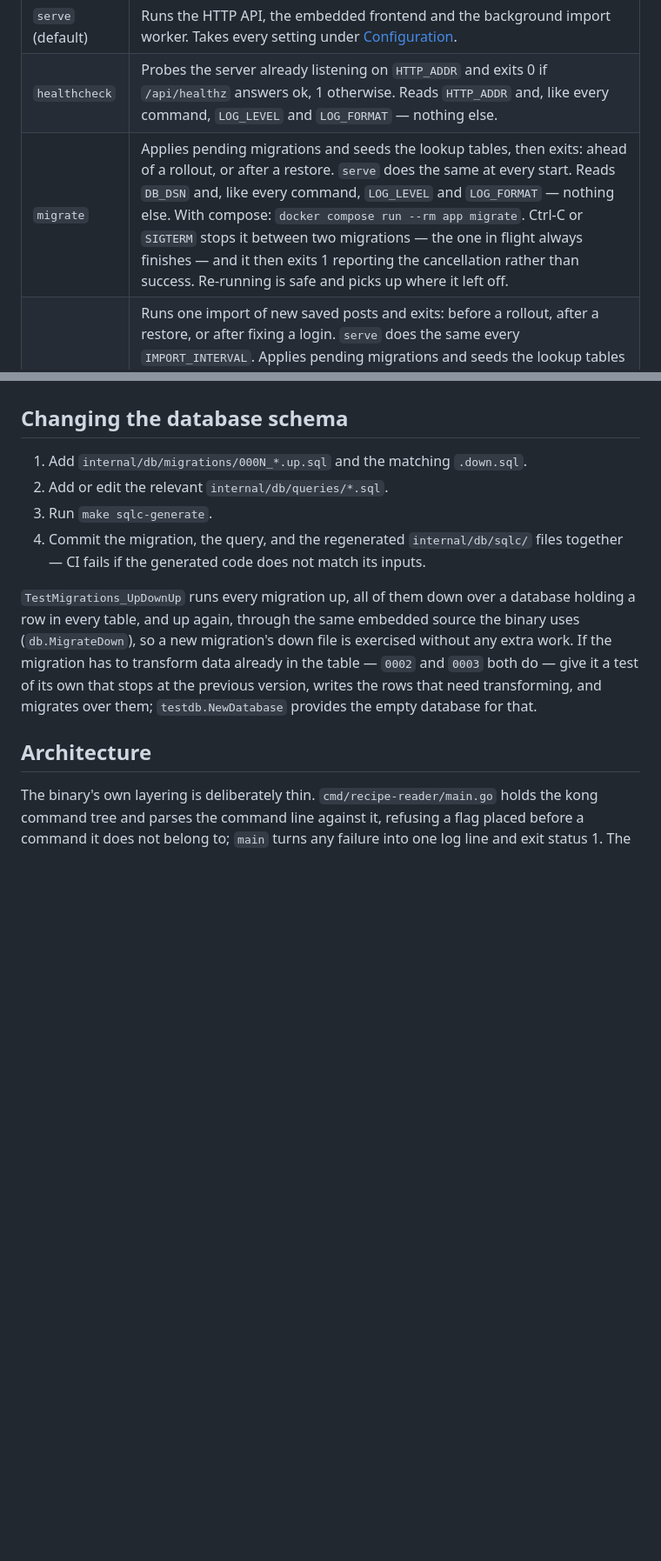
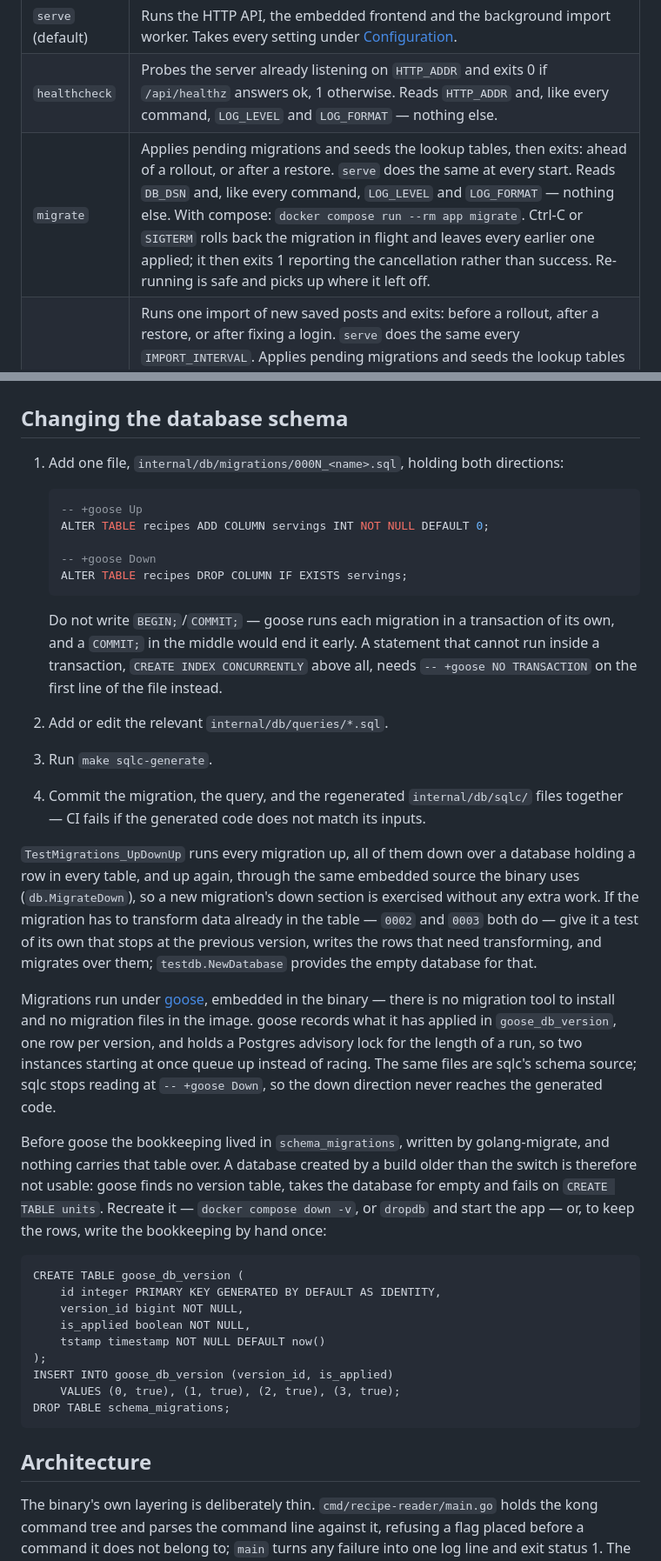
Before and after one commit to sBurmester/recipe-reader, a Markdown page: README.md, 2 parts joined by grey strips. Shown at 87% size. GitHub-like rendering; blank space fills up the shorter version.

Commit message:
docs: describe the goose migration format
A migration is one file with -- +goose Up and -- +goose Down and no
BEGIN;/COMMIT; of its own. Ctrl-C during migrate now rolls the migration
in flight back rather than finishing it, and a database created before
the switch has to be recreated, because nothing carries schema_migrations
over.

Assisted-by: Claude Opus 5.5 (High) via Claude Code
Co-Authored-By: Claude Opus 5.5 <noreply@anthropic.com>

````diff
--- a/README.md
+++ b/README.md
@@ -46,7 +46,7 @@ default: it runs when no command is named and takes its flags without one, so `r
 | --- | --- |
 | `serve` (default) | Runs the HTTP API, the embedded frontend and the background import worker. Takes every setting under [Configuration](#configuration). |
 | `healthcheck` | Probes the server already listening on `HTTP_ADDR` and exits 0 if `/api/healthz` answers ok, 1 otherwise. Reads `HTTP_ADDR` and, like every command, `LOG_LEVEL` and `LOG_FORMAT` — nothing else. |
-| `migrate` | Applies pending migrations and seeds the lookup tables, then exits: ahead of a rollout, or after a restore. `serve` does the same at every start. Reads `DB_DSN` and, like every command, `LOG_LEVEL` and `LOG_FORMAT` — nothing else. With compose: `docker compose run --rm app migrate`. Ctrl-C or `SIGTERM` stops it between two migrations — the one in flight always finishes — and it then exits 1 reporting the cancellation rather than success. Re-running is safe and picks up where it left off. |
+| `migrate` | Applies pending migrations and seeds the lookup tables, then exits: ahead of a rollout, or after a restore. `serve` does the same at every start. Reads `DB_DSN` and, like every command, `LOG_LEVEL` and `LOG_FORMAT` — nothing else. With compose: `docker compose run --rm app migrate`. Ctrl-C or `SIGTERM` rolls back the migration in flight and leaves every earlier one applied; it then exits 1 reporting the cancellation rather than success. Re-running is safe and picks up where it left off. |
 | `import` | Runs one import of new saved posts and exits: before a rollout, after a restore, or after fixing a login. `serve` does the same every `IMPORT_INTERVAL`. Applies pending migrations and seeds the lookup tables first, exactly as `serve` and `migrate` do — so running it against the database of an older server migrates that database. Reads the database, Instagram, extraction, LLM and import-limit settings. Refuses to start while another import is running, in this process or in a server, and refuses before it logs in. With compose: `docker compose run --rm app import`. |
 
 `recipe-reader --help` lists the commands; `recipe-reader <command> --help` lists a command's flags
@@ -702,7 +702,20 @@ than overlooked: the window is milliseconds on a collection that changes every f
 
 ## Changing the database schema
 
-1. Add `internal/db/migrations/000N_*.up.sql` and the matching `.down.sql`.
+1. Add one file, `internal/db/migrations/000N_<name>.sql`, holding both directions:
+
+   ```sql
+   -- +goose Up
+   ALTER TABLE recipes ADD COLUMN servings INT NOT NULL DEFAULT 0;
+
+   -- +goose Down
+   ALTER TABLE recipes DROP COLUMN IF EXISTS servings;
+   ```
+
+   Do not write `BEGIN;`/`COMMIT;` — goose runs each migration in a transaction of its own, and a
+   `COMMIT;` in the middle would end it early. A statement that cannot run inside a transaction,
+   `CREATE INDEX CONCURRENTLY` above all, needs `-- +goose NO TRANSACTION` on the first line of the
+   file instead.
 2. Add or edit the relevant `internal/db/queries/*.sql`.
 3. Run `make sqlc-generate`.
 4. Commit the migration, the query, and the regenerated `internal/db/sqlc/` files together — CI
@@ -710,10 +723,33 @@ than overlooked: the window is milliseconds on a collection that changes every f
 
 `TestMigrations_UpDownUp` runs every migration up, all of them down over a database holding a row in
 every table, and up again, through the same embedded source the binary uses (`db.MigrateDown`), so
-a new migration's down file is exercised without any extra work. If the migration has to transform
+a new migration's down section is exercised without any extra work. If the migration has to transform
 data already in the table — `0002` and `0003` both do — give it a test of its own that stops at the
 previous version, writes the rows that need transforming, and migrates over them; `testdb.NewDatabase`
 provides the empty database for that.
+
+Migrations run under [goose](https://github.com/pressly/goose), embedded in the binary — there is no
+migration tool to install and no migration files in the image. goose records what it has applied in
+`goose_db_version`, one row per version, and holds a Postgres advisory lock for the length of a run,
+so two instances starting at once queue up instead of racing. The same files are sqlc's schema
+source; sqlc stops reading at `-- +goose Down`, so the down direction never reaches the generated
+code.
+
+Before goose the bookkeeping lived in `schema_migrations`, written by golang-migrate, and nothing
+carries that table over. A database created by a build older than the switch is therefore not
+usable: goose finds no version table, takes the database for empty and fails on `CREATE TABLE
+units`. Recreate it — `docker compose down -v`, or `dropdb` and start the app — or, to keep the
+rows, write the bookkeeping by hand once:
+
+    CREATE TABLE goose_db_version (
+        id integer PRIMARY KEY GENERATED BY DEFAULT AS IDENTITY,
+        version_id bigint NOT NULL,
+        is_applied boolean NOT NULL,
+        tstamp timestamp NOT NULL DEFAULT now()
+    );
+    INSERT INTO goose_db_version (version_id, is_applied)
+        VALUES (0, true), (1, true), (2, true), (3, true);
+    DROP TABLE schema_migrations;
 
 ## Architecture
 
````
Also changed, not shown: other parts of README.md (+1 -1 lines).
